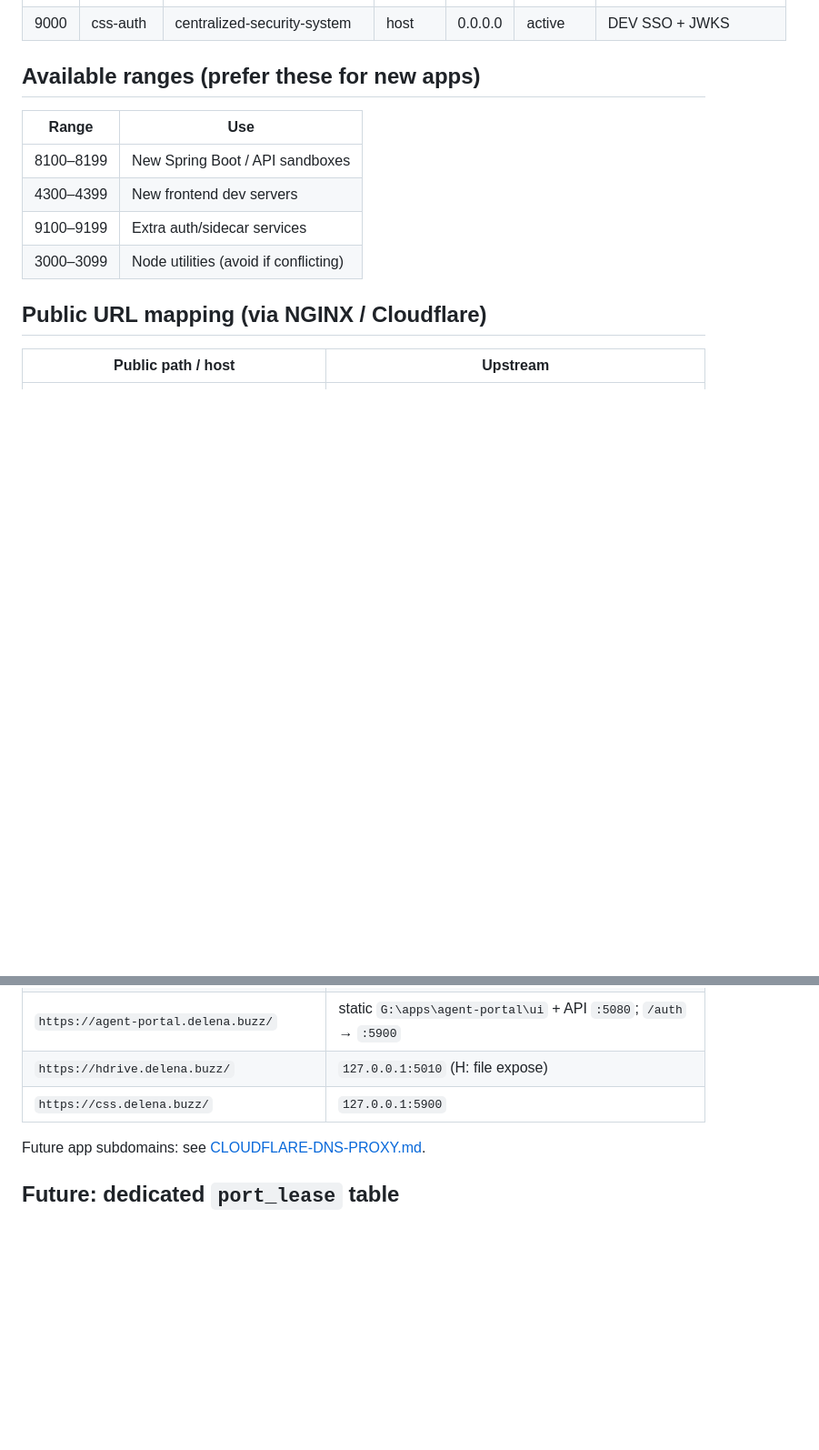
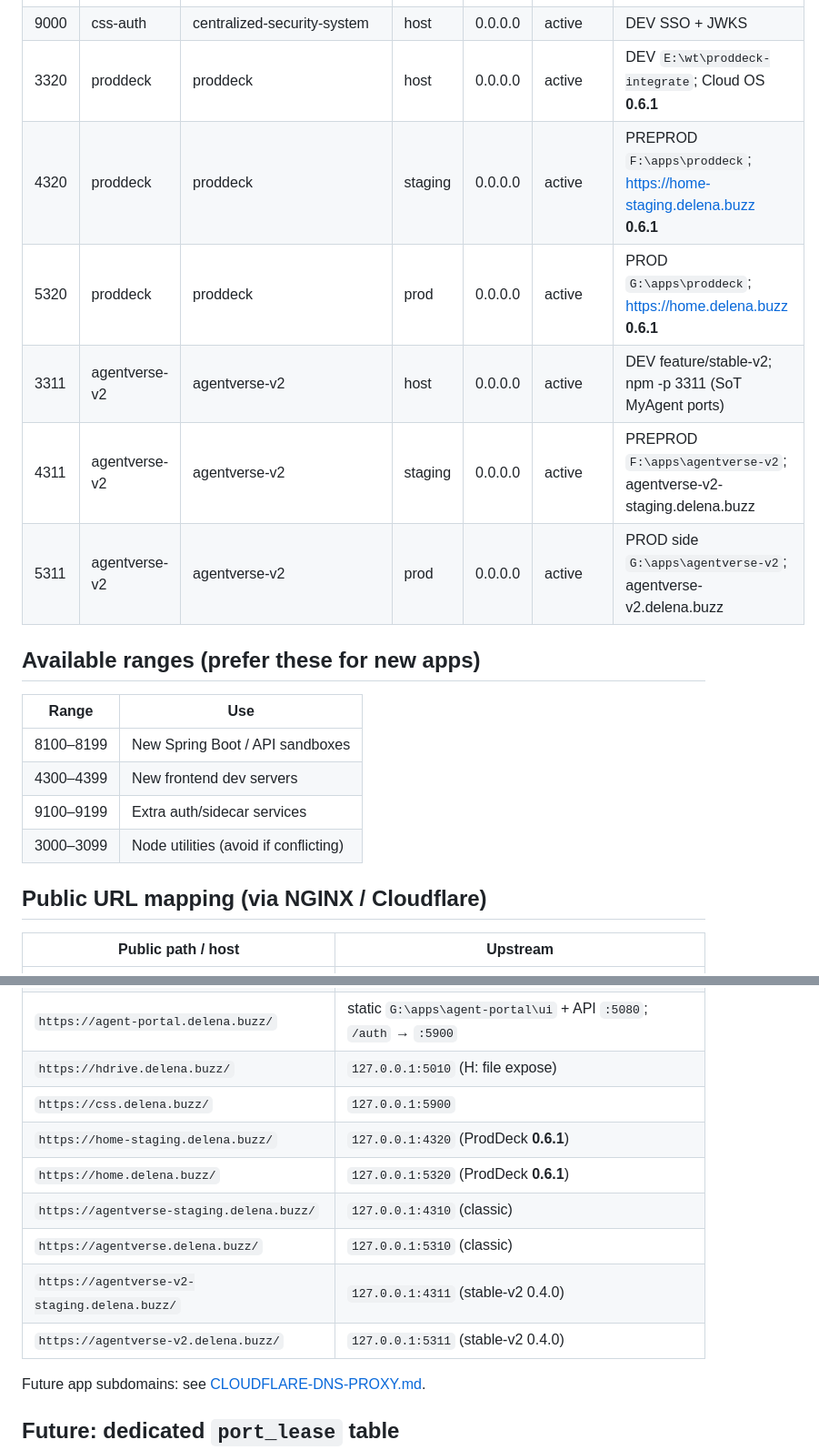
Before and after one commit to sivaram311/agent-portal, a Markdown page: docs/platform/PORT-REGISTRY.md, 2 parts joined by grey strips. Shown at 91% size. Rendered like a GitHub page; blank space fills up the shorter version.

Commit message:
docs: ProdDeck 0.6.1 ports active; home hosts in registry
Align platform PORT-REGISTRY with live Cloud OS leftover train.

```diff
--- a/docs/platform/PORT-REGISTRY.md
+++ b/docs/platform/PORT-REGISTRY.md
@@ -45,6 +45,12 @@ Any human or AI **must** read this before binding a port. After claiming, update
 | 8082 | filebridge | agent-portal/workspaces/FileBridge | host | 0.0.0.0 | active | Sample app |
 | 8091 | stack-pilot | stack-pilot | host | — | active | Remote/ops tooling |
 | 9000 | css-auth | centralized-security-system | host | 0.0.0.0 | active | DEV SSO + JWKS |
+| 3320 | proddeck | proddeck | host | 0.0.0.0 | active | DEV `E:\wt\proddeck-integrate`; Cloud OS **0.6.1** |
+| 4320 | proddeck | proddeck | staging | 0.0.0.0 | active | PREPROD `F:\apps\proddeck`; https://home-staging.delena.buzz **0.6.1** |
+| 5320 | proddeck | proddeck | prod | 0.0.0.0 | active | PROD `G:\apps\proddeck`; https://home.delena.buzz **0.6.1** |
+| 3311 | agentverse-v2 | agentverse-v2 | host | 0.0.0.0 | active | DEV feature/stable-v2; npm -p 3311 (SoT MyAgent ports) |
+| 4311 | agentverse-v2 | agentverse-v2 | staging | 0.0.0.0 | active | PREPROD `F:\apps\agentverse-v2`; agentverse-v2-staging.delena.buzz |
+| 5311 | agentverse-v2 | agentverse-v2 | prod | 0.0.0.0 | active | PROD side `G:\apps\agentverse-v2`; agentverse-v2.delena.buzz |
 
 ## Available ranges (prefer these for new apps)
 
@@ -68,6 +74,12 @@ Any human or AI **must** read this before binding a port. After claiming, update
 | `https://agent-portal.delena.buzz/` | static `G:\apps\agent-portal\ui` + API `:5080`; `/auth` → `:5900` |
 | `https://hdrive.delena.buzz/` | `127.0.0.1:5010` (H: file expose) |
 | `https://css.delena.buzz/` | `127.0.0.1:5900` |
+| `https://home-staging.delena.buzz/` | `127.0.0.1:4320` (ProdDeck **0.6.1**) |
+| `https://home.delena.buzz/` | `127.0.0.1:5320` (ProdDeck **0.6.1**) |
+| `https://agentverse-staging.delena.buzz/` | `127.0.0.1:4310` (classic) |
+| `https://agentverse.delena.buzz/` | `127.0.0.1:5310` (classic) |
+| `https://agentverse-v2-staging.delena.buzz/` | `127.0.0.1:4311` (stable-v2 0.4.0) |
+| `https://agentverse-v2.delena.buzz/` | `127.0.0.1:5311` (stable-v2 0.4.0) |
 
 Future app subdomains: see [CLOUDFLARE-DNS-PROXY.md](CLOUDFLARE-DNS-PROXY.md).
 
```
